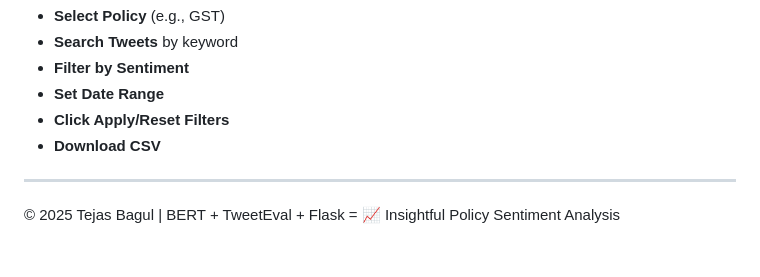
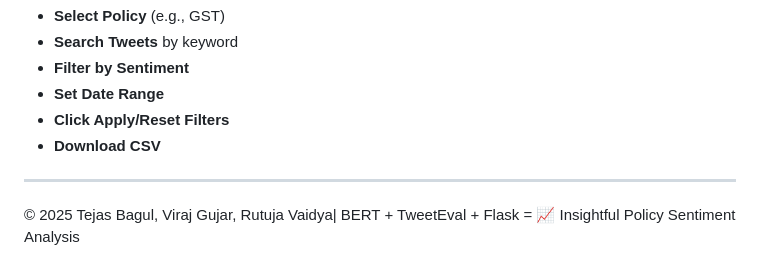
Before and after one commit to viraj7066/PolicyPulse-SentimentAnalysisDashboard, a Markdown page: README.md, the part around the change. Drawn GitHub-style.

Commit message:
Initial commit of PolicyPulse Sentiment Dashboard

```diff
--- a/README.md
+++ b/README.md
@@ -170,4 +170,4 @@ Visit: [http://127.0.0.1:5000](http://127.0.0.1:5000)
 
 ---
 
-© 2025 Tejas Bagul | BERT + TweetEval + Flask = 📈 Insightful Policy Sentiment Analysis
+© 2025 Tejas Bagul, Viraj Gujar, Rutuja Vaidya| BERT + TweetEval + Flask = 📈 Insightful Policy Sentiment Analysis
```
